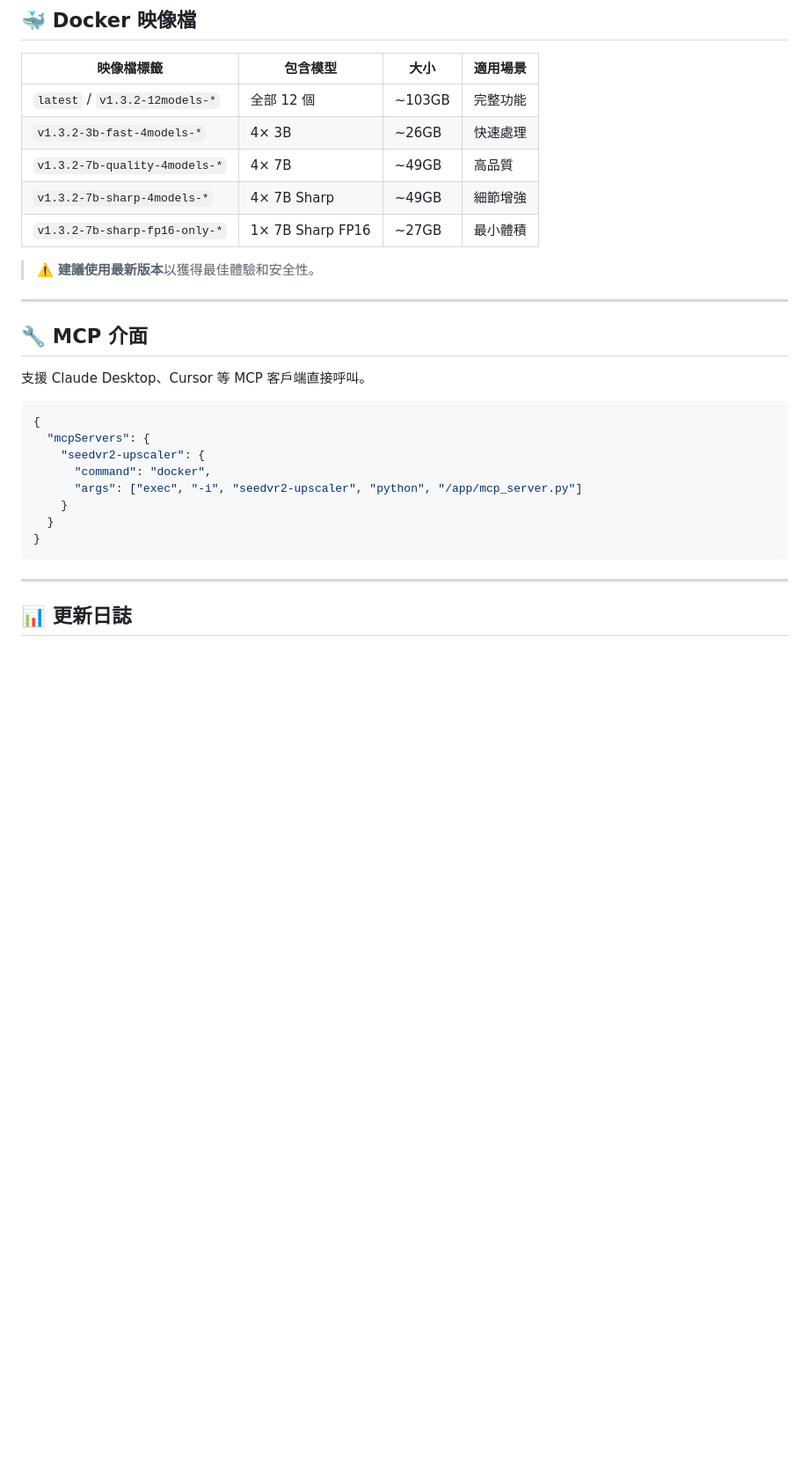
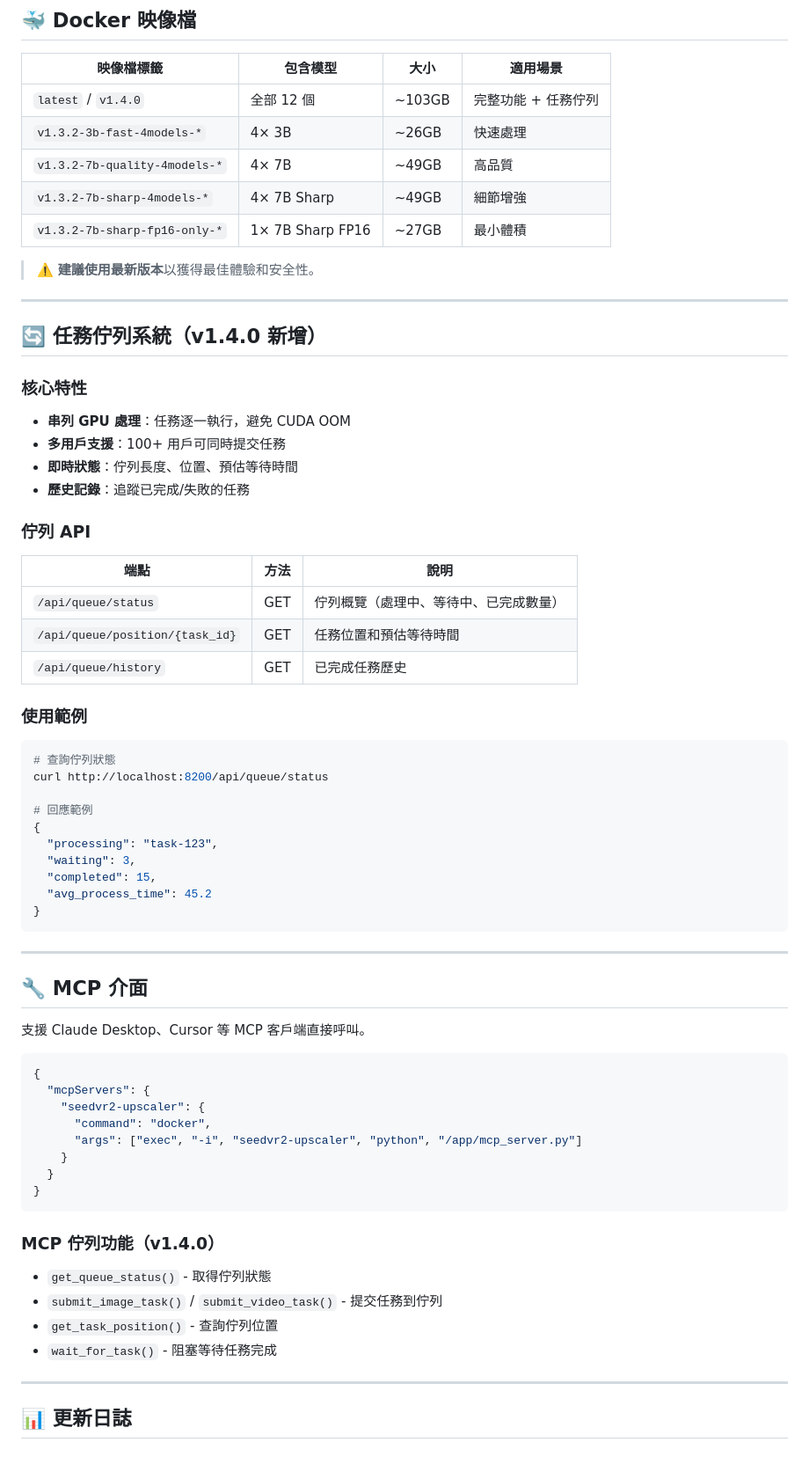
Before and after one commit to neosun100/seedvr2-docker-allinone, a Markdown page: README_TW.md, the part around the change printed below. Shown: that part at 88% size. Rendered like a GitHub page; blank space fills up the shorter version.

Commit message:
docs: Update README_TW.md to v1.4.0 with Task Queue documentation

````diff
--- a/README_TW.md
+++ b/README_TW.md
@@ -63,13 +64,46 @@ docker run -d --gpus all -p 8200:8200 \
 
 | 映像檔標籤 | 包含模型 | 大小 | 適用場景 |
 |------------|----------|------|----------|
-| `latest` / `v1.3.2-12models-*` | 全部 12 個 | ~103GB | 完整功能 |
+| `latest` / `v1.4.0` | 全部 12 個 | ~103GB | 完整功能 + 任務佇列 |
 | `v1.3.2-3b-fast-4models-*` | 4× 3B | ~26GB | 快速處理 |
 | `v1.3.2-7b-quality-4models-*` | 4× 7B | ~49GB | 高品質 |
 | `v1.3.2-7b-sharp-4models-*` | 4× 7B Sharp | ~49GB | 細節增強 |
 | `v1.3.2-7b-sharp-fp16-only-*` | 1× 7B Sharp FP16 | ~27GB | 最小體積 |
 
 > ⚠️ **建議使用最新版本**以獲得最佳體驗和安全性。
+
+---
+
+## 🔄 任務佇列系統（v1.4.0 新增）
+
+### 核心特性
+- **串列 GPU 處理**：任務逐一執行，避免 CUDA OOM
+- **多用戶支援**：100+ 用戶可同時提交任務
+- **即時狀態**：佇列長度、位置、預估等待時間
+- **歷史記錄**：追蹤已完成/失敗的任務
+
+### 佇列 API
+
+| 端點 | 方法 | 說明 |
+|------|------|------|
+| `/api/queue/status` | GET | 佇列概覽（處理中、等待中、已完成數量）|
+| `/api/queue/position/{task_id}` | GET | 任務位置和預估等待時間 |
+| `/api/queue/history` | GET | 已完成任務歷史 |
+
+### 使用範例
+
+```bash
+# 查詢佇列狀態
+curl http://localhost:8200/api/queue/status
+
+# 回應範例
+{
+  "processing": "task-123",
+  "waiting": 3,
+  "completed": 15,
+  "avg_process_time": 45.2
+}
+```
 
 ---
 
@@ -88,6 +122,12 @@ docker run -d --gpus all -p 8200:8200 \
 }
 ```
 
+### MCP 佇列功能（v1.4.0）
+- `get_queue_status()` - 取得佇列狀態
+- `submit_image_task()` / `submit_video_task()` - 提交任務到佇列
+- `get_task_position()` - 查詢佇列位置
+- `wait_for_task()` - 阻塞等待任務完成
+
 ---
 
 ## 📊 更新日誌
````
Also changed, not shown: other parts of README_TW.md (+22 -2 lines).
